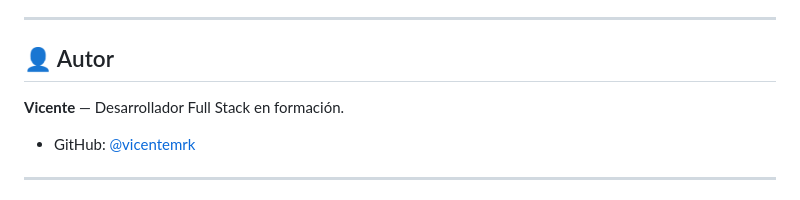
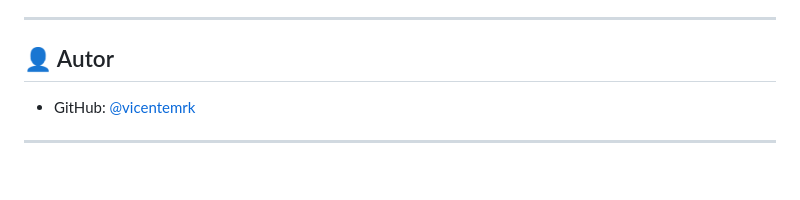
Before and after one commit to vicentemrk/Sumativa-2-TaskFlow-, a Markdown page: README.md, the part around the change. Drawn GitHub-style; blank space fills up the shorter version.

```diff
--- a/README.md
+++ b/README.md
@@ -71,7 +71,6 @@ Este proyecto integra mejores prácticas sugeridas por **IA (Antigravity)**, des
 
 ## 👤 Autor
 
-**Vicente** — Desarrollador Full Stack en formación.
 - GitHub: [@vicentemrk](https://github.com/vicentemrk)
 
 ---
```
